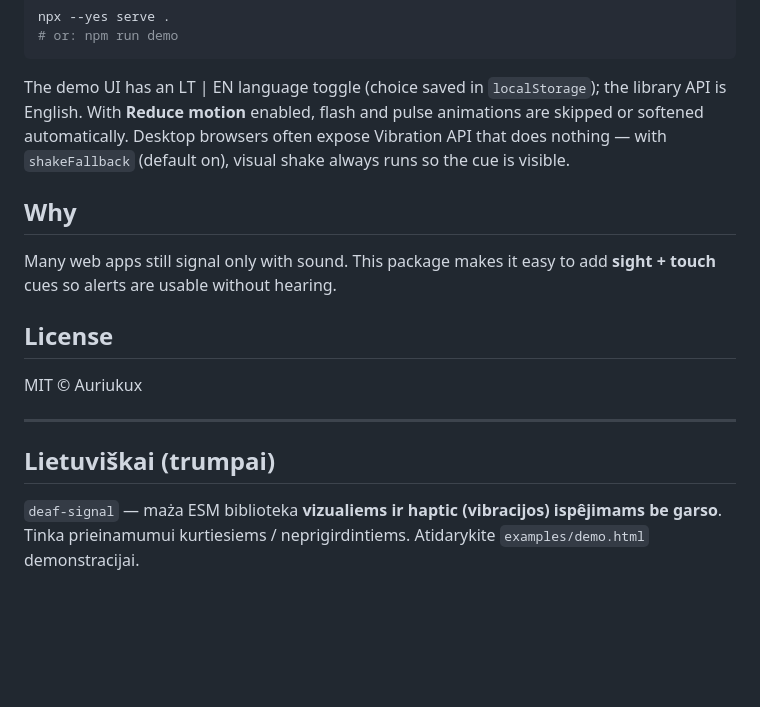
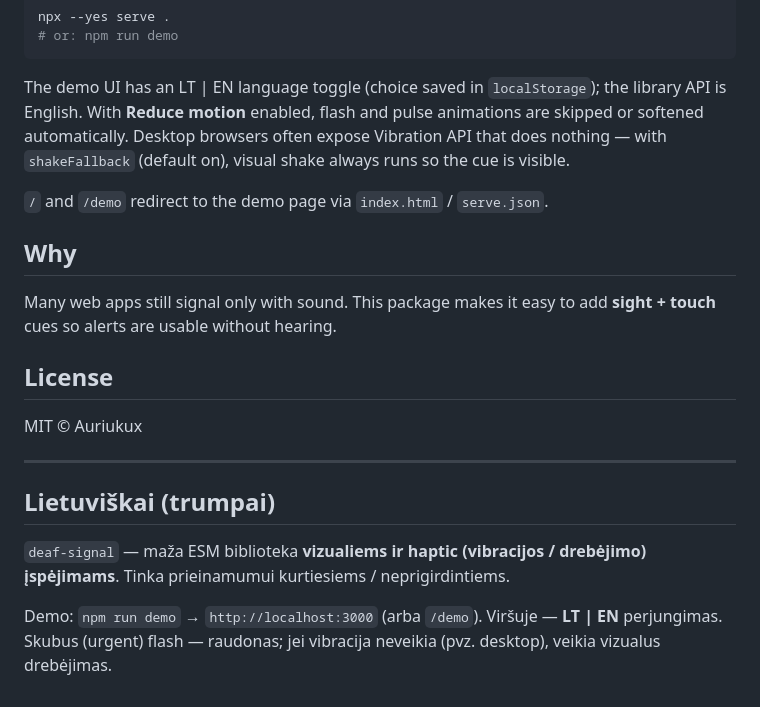
Before and after one commit to Auriukux/deaf-signal, a Markdown page: README.md, the part around the change. GitHub-like rendering; blank space fills up the shorter version.

Commit message:
Fix Lithuanian README encoding and note demo redirects

```diff
--- a/README.md
+++ b/README.md
@@ -91,6 +91,8 @@ npx --yes serve .
 
 The demo UI has an LT | EN language toggle (choice saved in `localStorage`); the library API is English. With **Reduce motion** enabled, flash and pulse animations are skipped or softened automatically. Desktop browsers often expose Vibration API that does nothing — with `shakeFallback` (default on), visual shake always runs so the cue is visible.
 
+`/` and `/demo` redirect to the demo page via `index.html` / `serve.json`.
+
 ## Why
 
 Many web apps still signal only with sound. This package makes it easy to add **sight + touch** cues so alerts are usable without hearing.
@@ -103,5 +105,8 @@ MIT © Auriukux
 
 ## Lietuviškai (trumpai)
 
-`deaf-signal` — maża ESM biblioteka **vizualiems ir haptic (vibracijos) ispêjimams be garso**.
-Tinka prieinamumui kurtiesiems / neprigirdintiems. Atidarykite `examples/demo.html` demonstracijai.
+`deaf-signal` — maža ESM biblioteka **vizualiems ir haptic (vibracijos / drebėjimo) įspėjimams**.
+Tinka prieinamumui kurtiesiems / neprigirdintiems.
+
+Demo: `npm run demo` → `http://localhost:3000` (arba `/demo`). Viršuje — **LT | EN** perjungimas.
+Skubus (urgent) flash — raudonas; jei vibracija neveikia (pvz. desktop), veikia vizualus drebėjimas.
```
